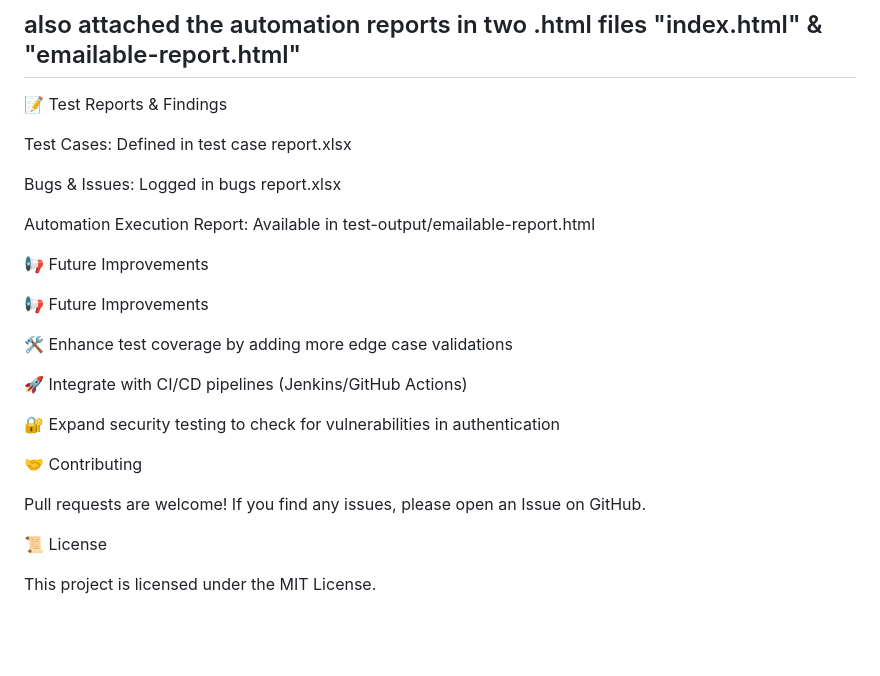
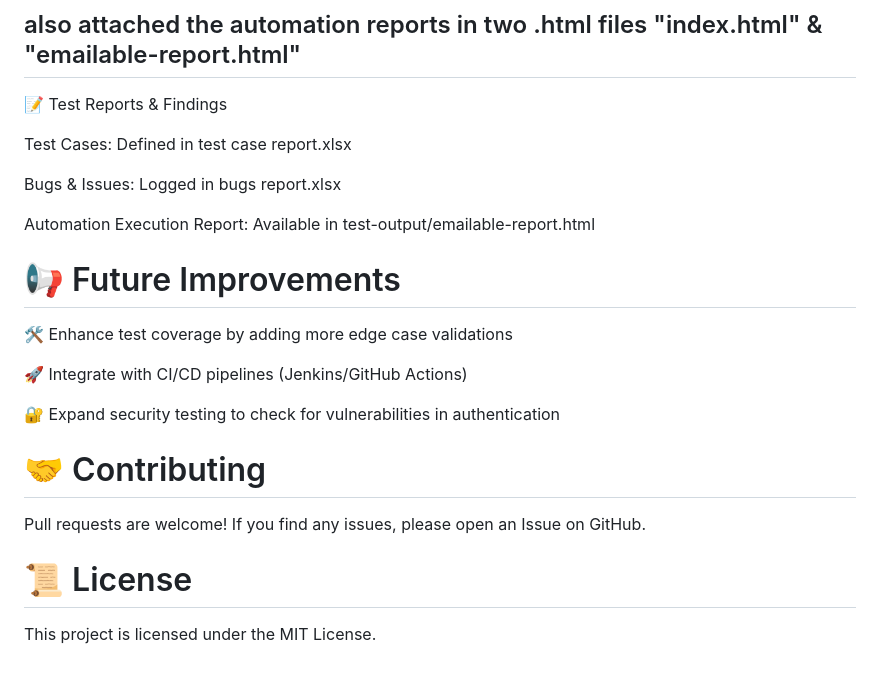
Before and after one commit to Yuvraj1507/QA-Testing-Login-Registration, a Markdown page: README.md, the part around the change. Drawn GitHub-style; blank space fills up the shorter version.

```diff
--- a/README.md
+++ b/README.md
@@ -124,9 +124,7 @@ Automation Execution Report: Available in test-output/emailable-report.html
 
 
 
-📢 Future Improvements
-
-📢 Future Improvements
+# 📢 Future Improvements
 
 🛠 Enhance test coverage by adding more edge case validations
 
@@ -135,10 +133,12 @@ Automation Execution Report: Available in test-output/emailable-report.html
 🔐 Expand security testing to check for vulnerabilities in authentication
 
 
-🤝 Contributing
+# 🤝 Contributing
 
 Pull requests are welcome! If you find any issues, please open an Issue on GitHub.
 
-📜 License
+
+
+# 📜 License
 
 This project is licensed under the MIT License.
```
